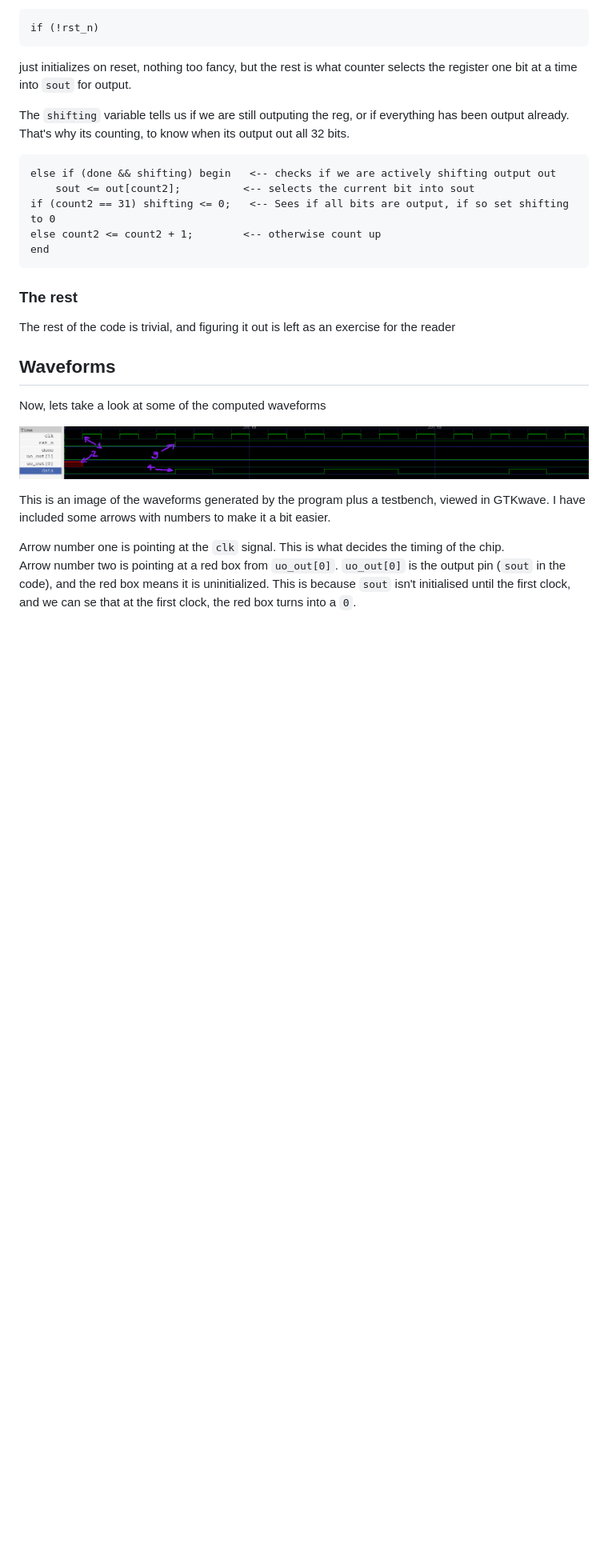
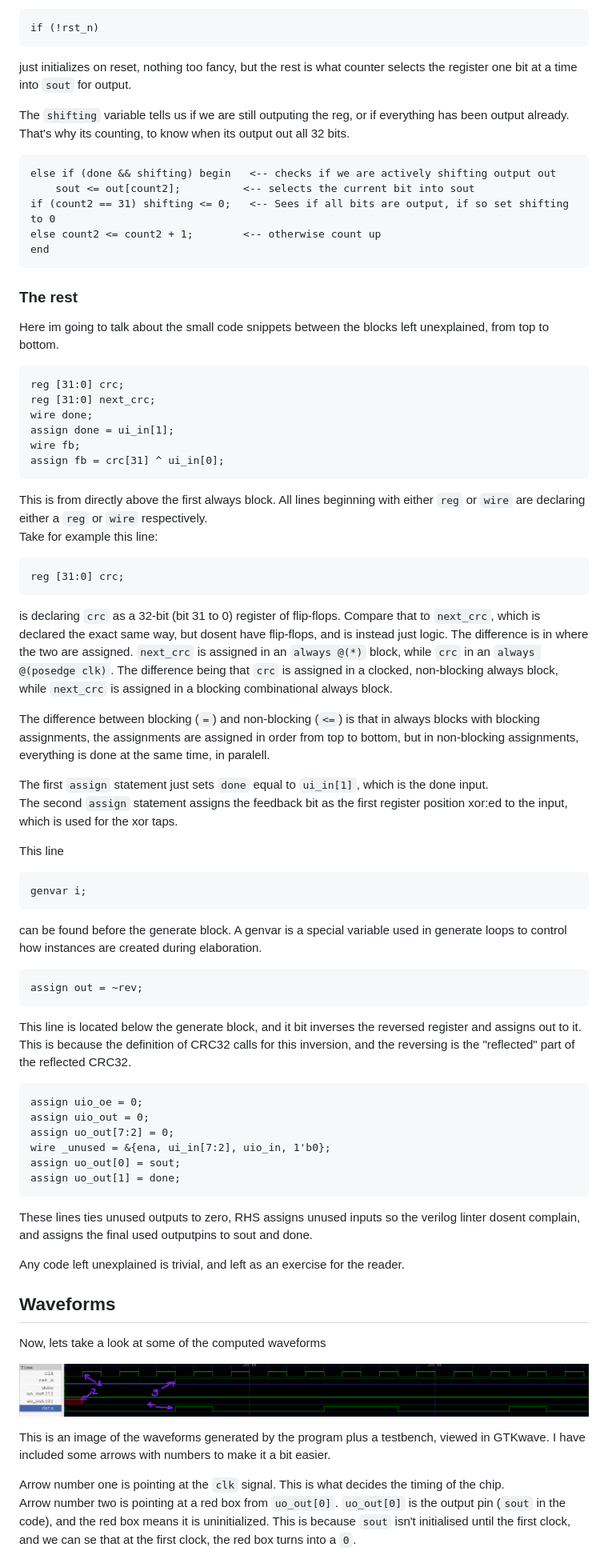
Before and after one commit to hyphen-hyphen-hyphen-hyphen/CRC32-writeup, a Markdown page: index.md, the part around one of its changes. Shown at 80% size. Rendered like a GitHub page; blank space fills up the shorter version.

````diff
--- a/index.md
+++ b/index.md
@@ -283,7 +285,51 @@ end
 
 ### The rest
 
-The rest of the code is trivial, and figuring it out is left as an exercise for the reader
+Here im going to talk about the small code snippets between the blocks left unexplained, from top to bottom.
+
+```
+reg [31:0] crc;
+reg [31:0] next_crc;
+wire done;
+assign done = ui_in[1];
+wire fb;
+assign fb = crc[31] ^ ui_in[0];
+```
+
+This is from directly above the first always block. All lines beginning with either `reg` or `wire` are declaring either a `reg` or `wire` respectively.\
+Take for example this line:
+```
+reg [31:0] crc;
+```
+is declaring `crc` as a 32-bit (bit 31 to 0) register of flip-flops. Compare that to `next_crc`, which is declared the exact same way, but dosent have flip-flops, and is instead just logic. The difference is in where the two are assigned. `next_crc` is assigned in an `always @(*)` block, while `crc` in an `always @(posedge clk)`. The difference being that `crc` is assigned in a clocked, non-blocking always block, while `next_crc` is assigned in a blocking combinational always block.
+
+The difference between blocking (`=`) and non-blocking (`<=`) is that in always blocks with blocking assignments, the assignments are assigned in order from top to bottom, but in non-blocking assignments, everything is done at the same time, in paralell.
+
+The first `assign` statement just sets `done` equal to `ui_in[1]`, which is the done input. \
+The second `assign` statement assigns the feedback bit as the first register position xor:ed to the input, which is used for the xor taps.
+
+This line
+```
+genvar i;
+```
+can be found before the generate block. A genvar is a special variable used in generate loops to control how instances are created during elaboration.
+
+```
+assign out = ~rev;
+```
+This line is located below the generate block, and it bit inverses the reversed register and assigns out to it. This is because the definition of CRC32 calls for this inversion, and the reversing is the "reflected" part of the reflected CRC32.
+
+```
+assign uio_oe = 0;
+assign uio_out = 0;
+assign uo_out[7:2] = 0;
+wire _unused = &{ena, ui_in[7:2], uio_in, 1'b0};
+assign uo_out[0] = sout;
+assign uo_out[1] = done;
+```
+These lines ties unused outputs to zero, RHS assigns unused inputs so the verilog linter dosent complain, and assigns the final used outputpins to sout and done.
+
+Any code left unexplained is trivial, and left as an exercise for the reader.
 
 ## Waveforms
 
````
Also changed, not shown: other parts of index.md (+17 -12 lines), images/gds_render.png (added).
